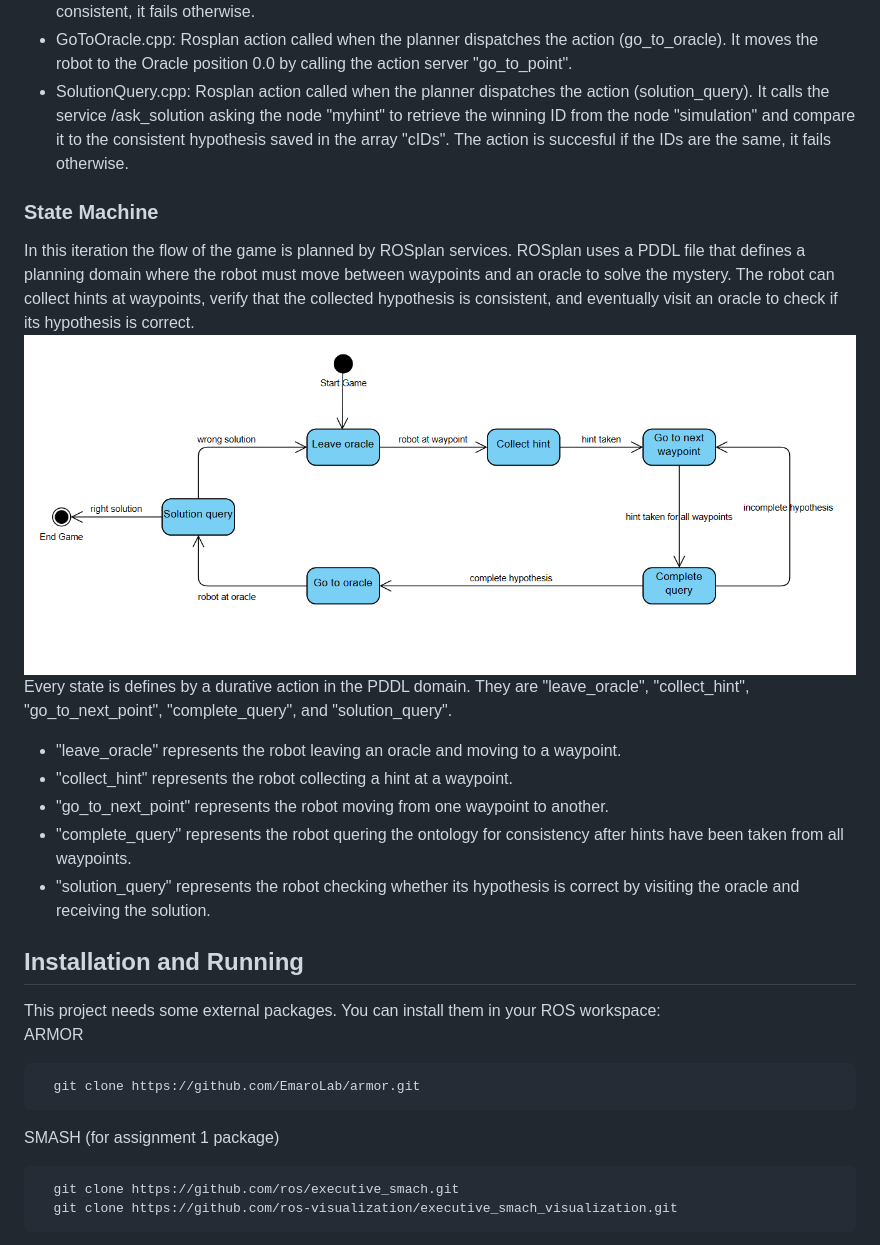
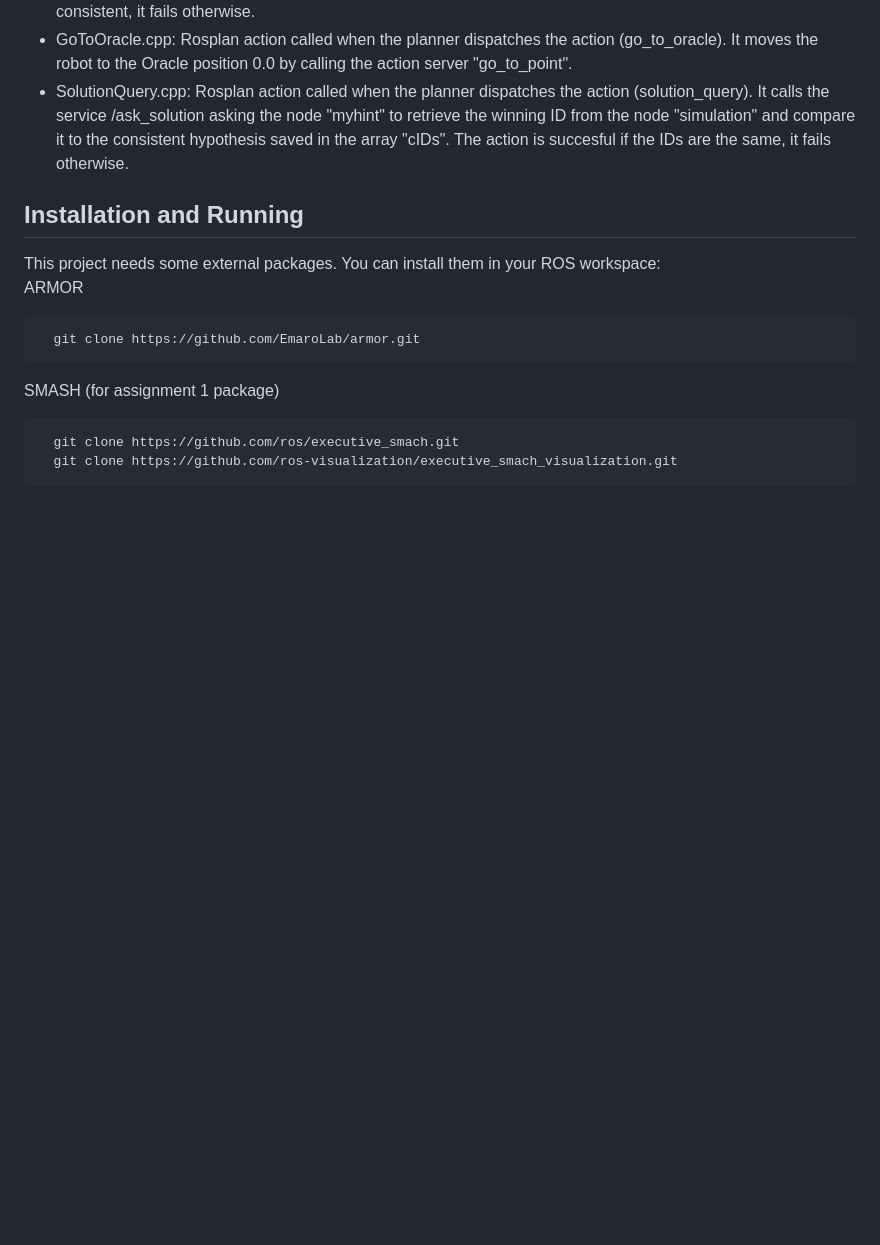
Before and after one commit to RobReho/exproblab2, a Markdown page: README.md, the part around the change. Drawn GitHub-style; blank space fills up the shorter version.

```diff
--- a/README.md
+++ b/README.md
@@ -55,17 +55,6 @@ ROSplan action interfaces:
 -  SolutionQuery.cpp: Rosplan action called when the planner dispatches the action (solution_query). It calls the service /ask_solution asking the node "myhint" to retrieve the winning ID from the node "simulation" and compare it to the consistent hypothesis saved in the array "cIDs". The action is succesful if the IDs are the same, it fails otherwise.
 
 
-### State Machine
-In this iteration the flow of the game is planned by ROSplan services. ROSplan uses a PDDL file that defines a planning domain where the robot must move between waypoints and an oracle to solve the mystery. The robot can collect hints at waypoints, verify that the collected hypothesis is consistent, and eventually visit an oracle to check if its hypothesis is correct.
-![Alt Text](https://github.com/RobReho/exproblab2/blob/main/media/erl2_sm.PNG)
-Every state is defines by a durative action in the PDDL domain. They are "leave_oracle", "collect_hint", "go_to_next_point", "complete_query", and "solution_query".
-- "leave_oracle" represents the robot leaving an oracle and moving to a waypoint.
-- "collect_hint" represents the robot collecting a hint at a waypoint.
-- "go_to_next_point" represents the robot moving from one waypoint to another.
-- "complete_query" represents the robot quering the ontology for consistency after hints have been taken from all waypoints.
-- "solution_query" represents the robot checking whether its hypothesis is correct by visiting the oracle and receiving the solution.
-
-
 ## Installation and Running
 This project needs some external packages. You can install them in your ROS workspace:
 ARMOR
```
